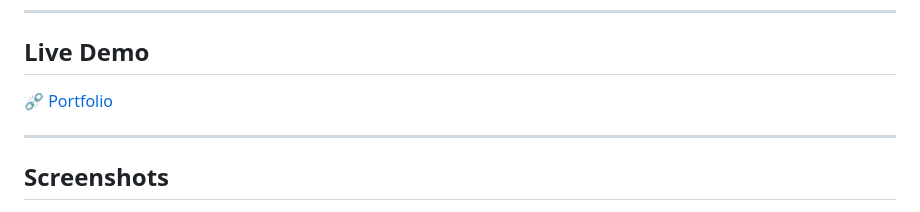
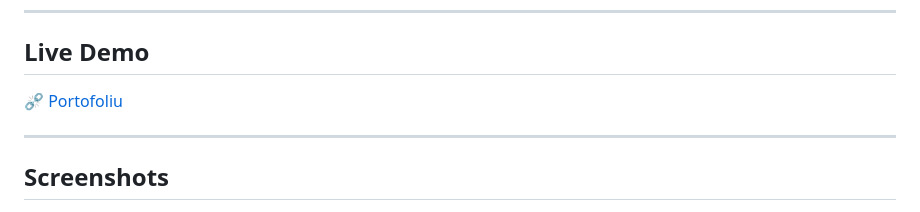
Before and after one commit to xAndreiix/Andrei-Iliescu-Portfolio, a Markdown page: README.md, the part around the change. Drawn GitHub-style.

```diff
--- a/README.md
+++ b/README.md
@@ -31,7 +31,7 @@ Acest website este realizat exclusiv în HTML și CSS, fără framework-uri sau
 ---
 
 ## Live Demo
-[⛓️‍💥 Portfolio](https://xandreiix.github.io/Andrei-Iliescu-Portfolio/)
+[⛓️‍💥 Portofoliu](https://xandreiix.github.io/Andrei-Iliescu-Portfolio/)
 
 ---
 ## Screenshots
```
